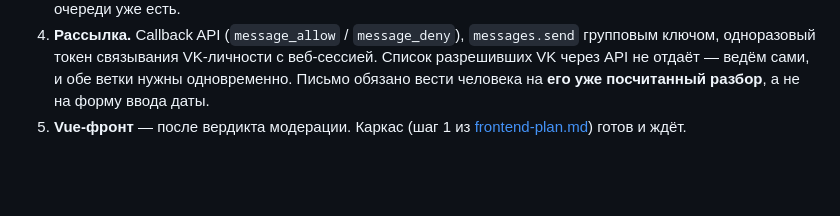
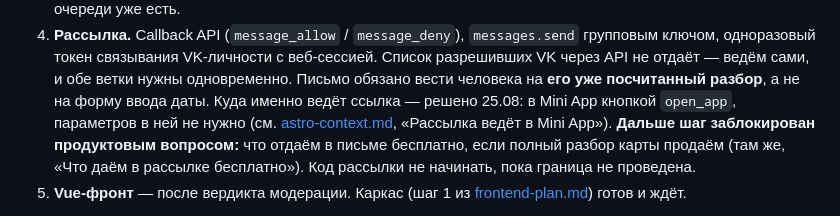
Before and after one commit to ngbaranov1970/AstroService, a Markdown page: docs/progress.md, the part around the change. Rendered like a GitHub page; blank space fills up the shorter version.

```diff
--- a/docs/progress.md
+++ b/docs/progress.md
@@ -220,6 +220,12 @@ uv run python scripts/natal_cli.py 1993-02-01 12:00 Пермь --json > tests/go
    VK-личности с веб-сессией. Список разрешивших VK через API не отдаёт —
    ведём сами, и обе ветки нужны одновременно. Письмо обязано вести
    человека на **его уже посчитанный разбор**, а не на форму ввода даты.
+   Куда именно ведёт ссылка — решено 25.08: в Mini App кнопкой `open_app`,
+   параметров в ней не нужно (см. [astro-context.md](astro-context.md),
+   «Рассылка ведёт в Mini App»). **Дальше шаг заблокирован продуктовым
+   вопросом:** что отдаём в письме бесплатно, если полный разбор карты
+   продаём (там же, «Что даём в рассылке бесплатно»). Код рассылки не
+   начинать, пока граница не проведена.
 5. **Vue-фронт** — после вердикта модерации. Каркас (шаг 1 из
    [frontend-plan.md](frontend-plan.md)) готов и ждёт.
 
```
Also changed, not shown: docs/astro-context.md (+54 -0 lines).
